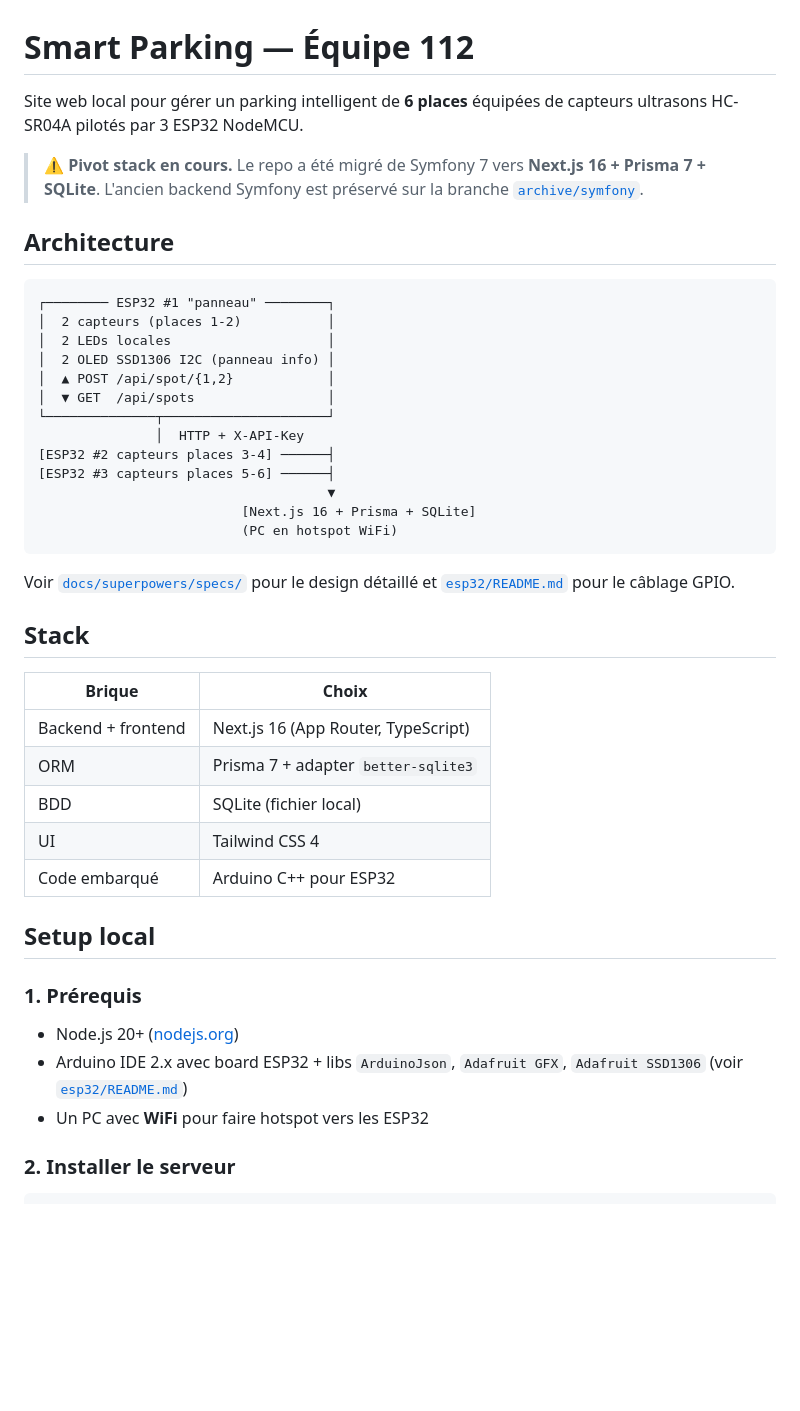
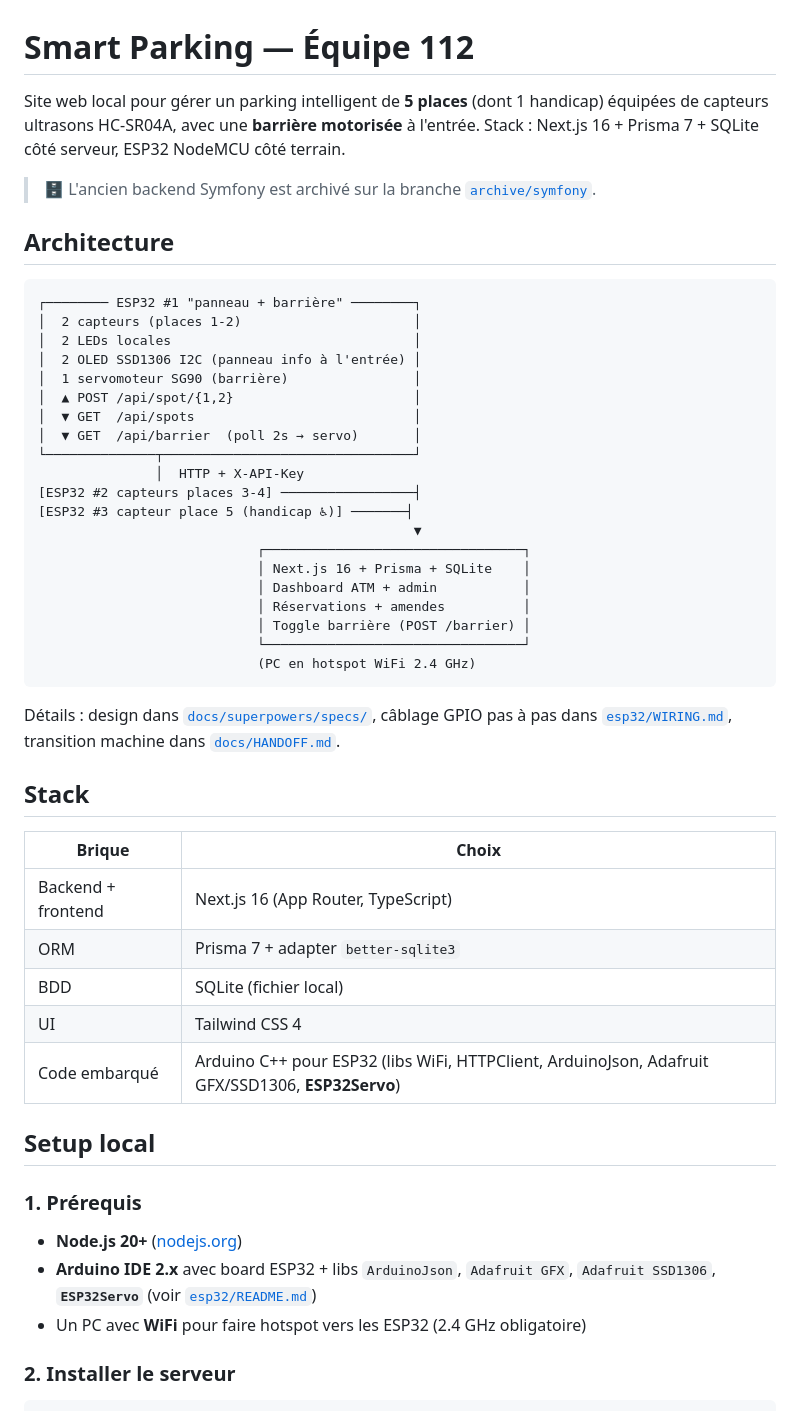
Before and after one commit to 8yanks/smartParking, a Markdown page: README.md, the part around one of its changes. GitHub-like rendering; blank space fills up the shorter version.

````diff
--- a/README.md
+++ b/README.md
@@ -1,28 +1,35 @@
 # Smart Parking — Équipe 112
 
-Site web local pour gérer un parking intelligent de **6 places** équipées de capteurs ultrasons HC-SR04A pilotés par 3 ESP32 NodeMCU.
+Site web local pour gérer un parking intelligent de **5 places** (dont 1 handicap) équipées de capteurs ultrasons HC-SR04A, avec une **barrière motorisée** à l'entrée. Stack : Next.js 16 + Prisma 7 + SQLite côté serveur, ESP32 NodeMCU côté terrain.
 
-> ⚠️ **Pivot stack en cours.** Le repo a été migré de Symfony 7 vers **Next.js 16 + Prisma 7 + SQLite**. L'ancien backend Symfony est préservé sur la branche [`archive/symfony`](../../tree/archive/symfony).
+> 🗄️ L'ancien backend Symfony est archivé sur la branche [`archive/symfony`](../../tree/archive/symfony).
 
 ## Architecture
 
 ```
-┌──────── ESP32 #1 "panneau" ────────┐
-│  2 capteurs (places 1-2)           │
-│  2 LEDs locales                    │
-│  2 OLED SSD1306 I2C (panneau info) │
-│  ▲ POST /api/spot/{1,2}            │
-│  ▼ GET  /api/spots                 │
-└──────────────┬─────────────────────┘
+┌──────── ESP32 #1 "panneau + barrière" ────────┐
+│  2 capteurs (places 1-2)                      │
+│  2 LEDs locales                               │
+│  2 OLED SSD1306 I2C (panneau info à l'entrée) │
+│  1 servomoteur SG90 (barrière)                │
+│  ▲ POST /api/spot/{1,2}                       │
+│  ▼ GET  /api/spots                            │
+│  ▼ GET  /api/barrier  (poll 2s → servo)       │
+└──────────────┬────────────────────────────────┘
                │  HTTP + X-API-Key
-[ESP32 #2 capteurs places 3-4] ──────┤
-[ESP32 #3 capteurs places 5-6] ──────┤
-                                     ▼
-                          [Next.js 16 + Prisma + SQLite]
-                          (PC en hotspot WiFi)
+[ESP32 #2 capteurs places 3-4] ─────────────────┤
+[ESP32 #3 capteur place 5 (handicap ♿)] ───────┤
+                                                ▼
+                            ┌─────────────────────────────────┐
+                            │ Next.js 16 + Prisma + SQLite    │
+                            │ Dashboard ATM + admin           │
+                            │ Réservations + amendes          │
+                            │ Toggle barrière (POST /barrier) │
+                            └─────────────────────────────────┘
+                            (PC en hotspot WiFi 2.4 GHz)
 ```
 
-Voir [`docs/superpowers/specs/`](docs/superpowers/specs/) pour le design détaillé et [`esp32/README.md`](esp32/README.md) pour le câblage GPIO.
+Détails : design dans [`docs/superpowers/specs/`](docs/superpowers/specs/), câblage GPIO pas à pas dans [`esp32/WIRING.md`](esp32/WIRING.md), transition machine dans [`docs/HANDOFF.md`](docs/HANDOFF.md).
 
 ## Stack
 
@@ -32,15 +39,15 @@ Voir [`docs/superpowers/specs/`](docs/superpowers/specs/) pour le design détail
 | ORM | Prisma 7 + adapter `better-sqlite3` |
 | BDD | SQLite (fichier local) |
 | UI | Tailwind CSS 4 |
-| Code embarqué | Arduino C++ pour ESP32 |
+| Code embarqué | Arduino C++ pour ESP32 (libs WiFi, HTTPClient, ArduinoJson, Adafruit GFX/SSD1306, **ESP32Servo**) |
 
 ## Setup local
 
 ### 1. Prérequis
 
-- Node.js 20+ ([nodejs.org](https://nodejs.org))
-- Arduino IDE 2.x avec board ESP32 + libs `ArduinoJson`, `Adafruit GFX`, `Adafruit SSD1306` (voir [`esp32/README.md`](esp32/README.md))
-- Un PC avec **WiFi** pour faire hotspot vers les ESP32
+- **Node.js 20+** ([nodejs.org](https://nodejs.org))
+- **Arduino IDE 2.x** avec board ESP32 + libs `ArduinoJson`, `Adafruit GFX`, `Adafruit SSD1306`, **`ESP32Servo`** (voir [`esp32/README.md`](esp32/README.md))
+- Un PC avec **WiFi** pour faire hotspot vers les ESP32 (2.4 GHz obligatoire)
 
 ### 2. Installer le serveur
 
````
Also changed, not shown: other parts of README.md (+65 -27 lines).
